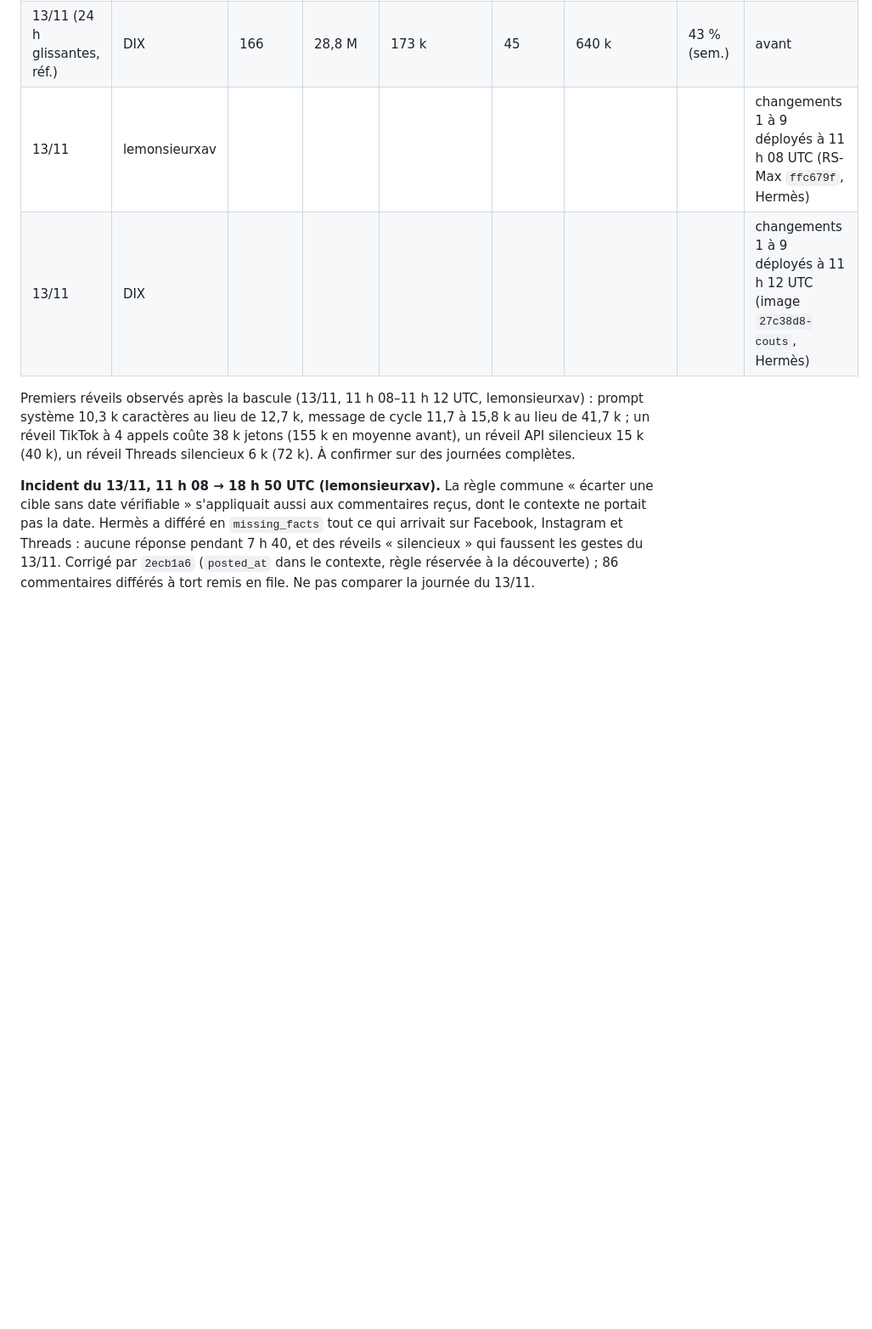
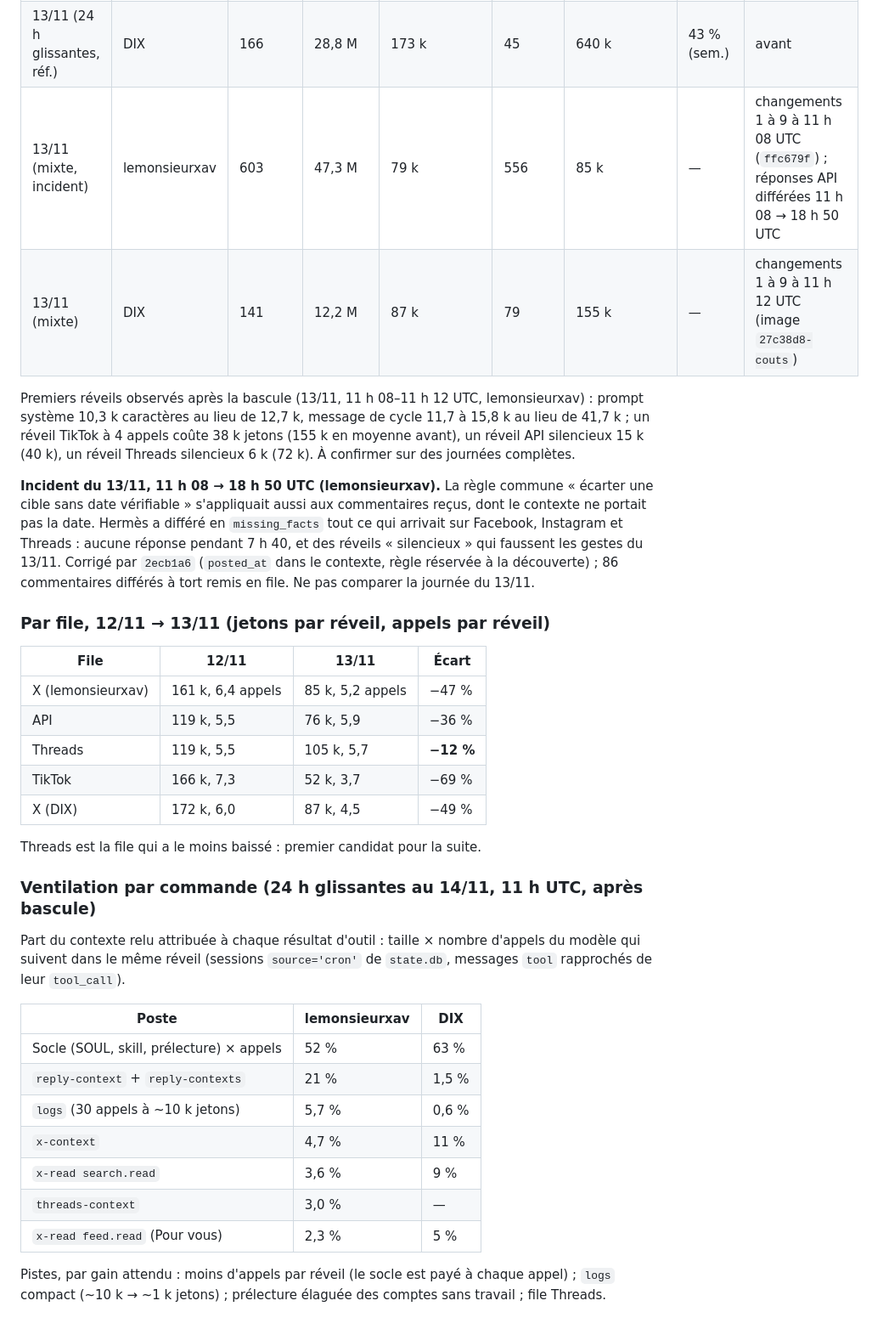
Before and after one commit to LeMonsieurXav80/rs-max, a Markdown page: docs/hermes-couts-agent.md, the part around the change. Shown at 85% size. GitHub-like rendering; blank space fills up the shorter version.

Commit message:
docs: premier relevé quotidien du coût Hermès et ventilation par commande
Co-Authored-By: Claude Opus 5.5 <noreply@anthropic.com>

```diff
--- a/docs/hermes-couts-agent.md
+++ b/docs/hermes-couts-agent.md
@@ -142,8 +142,8 @@ Comparer à gestes constants : les jetons par geste sont l'indicateur principal,
 | 12/11 (réf., 12 h → 24 h) | DIX | 121 | 20,8 M | 172 k | — | — | — | avant |
 | 13/11 (24 h glissantes, réf.) | lemonsieurxav | 585 | 85,0 M | 145 k | 692 | 123 k | 43 % (sem.) | avant |
 | 13/11 (24 h glissantes, réf.) | DIX | 166 | 28,8 M | 173 k | 45 | 640 k | 43 % (sem.) | avant |
-| 13/11 | lemonsieurxav | | | | | | | changements 1 à 9 déployés à 11 h 08 UTC (RS-Max `ffc679f`, Hermès) |
-| 13/11 | DIX | | | | | | | changements 1 à 9 déployés à 11 h 12 UTC (image `27c38d8-couts`, Hermès) |
+| 13/11 (mixte, incident) | lemonsieurxav | 603 | 47,3 M | 79 k | 556 | 85 k | — | changements 1 à 9 à 11 h 08 UTC (`ffc679f`) ; réponses API différées 11 h 08 → 18 h 50 UTC |
+| 13/11 (mixte) | DIX | 141 | 12,2 M | 87 k | 79 | 155 k | — | changements 1 à 9 à 11 h 12 UTC (image `27c38d8-couts`) |
 
 Premiers réveils observés après la bascule (13/11, 11 h 08–11 h 12 UTC, lemonsieurxav) : prompt système 10,3 k
 caractères au lieu de 12,7 k, message de cycle 11,7 à 15,8 k au lieu de 41,7 k ; un réveil TikTok à 4 appels
@@ -155,3 +155,33 @@ vérifiable » s'appliquait aussi aux commentaires reçus, dont le contexte ne p
 en `missing_facts` tout ce qui arrivait sur Facebook, Instagram et Threads : aucune réponse pendant 7 h 40, et des
 réveils « silencieux » qui faussent les gestes du 13/11. Corrigé par `2ecb1a6` (`posted_at` dans le contexte, règle
 réservée à la découverte) ; 86 commentaires différés à tort remis en file. Ne pas comparer la journée du 13/11.
+
+### Par file, 12/11 → 13/11 (jetons par réveil, appels par réveil)
+
+| File | 12/11 | 13/11 | Écart |
+|---|---|---|---|
+| X (lemonsieurxav) | 161 k, 6,4 appels | 85 k, 5,2 appels | −47 % |
+| API | 119 k, 5,5 | 76 k, 5,9 | −36 % |
+| Threads | 119 k, 5,5 | 105 k, 5,7 | **−12 %** |
+| TikTok | 166 k, 7,3 | 52 k, 3,7 | −69 % |
+| X (DIX) | 172 k, 6,0 | 87 k, 4,5 | −49 % |
+
+Threads est la file qui a le moins baissé : premier candidat pour la suite.
+
+### Ventilation par commande (24 h glissantes au 14/11, 11 h UTC, après bascule)
+
+Part du contexte relu attribuée à chaque résultat d'outil : taille × nombre d'appels du modèle qui suivent dans
+le même réveil (sessions `source='cron'` de `state.db`, messages `tool` rapprochés de leur `tool_call`).
+
+| Poste | lemonsieurxav | DIX |
+|---|---|---|
+| Socle (SOUL, skill, prélecture) × appels | 52 % | 63 % |
+| `reply-context` + `reply-contexts` | 21 % | 1,5 % |
+| `logs` (30 appels à ~10 k jetons) | 5,7 % | 0,6 % |
+| `x-context` | 4,7 % | 11 % |
+| `x-read search.read` | 3,6 % | 9 % |
+| `threads-context` | 3,0 % | — |
+| `x-read feed.read` (Pour vous) | 2,3 % | 5 % |
+
+Pistes, par gain attendu : moins d'appels par réveil (le socle est payé à chaque appel) ; `logs` compact
+(~10 k → ~1 k jetons) ; prélecture élaguée des comptes sans travail ; file Threads.
```
